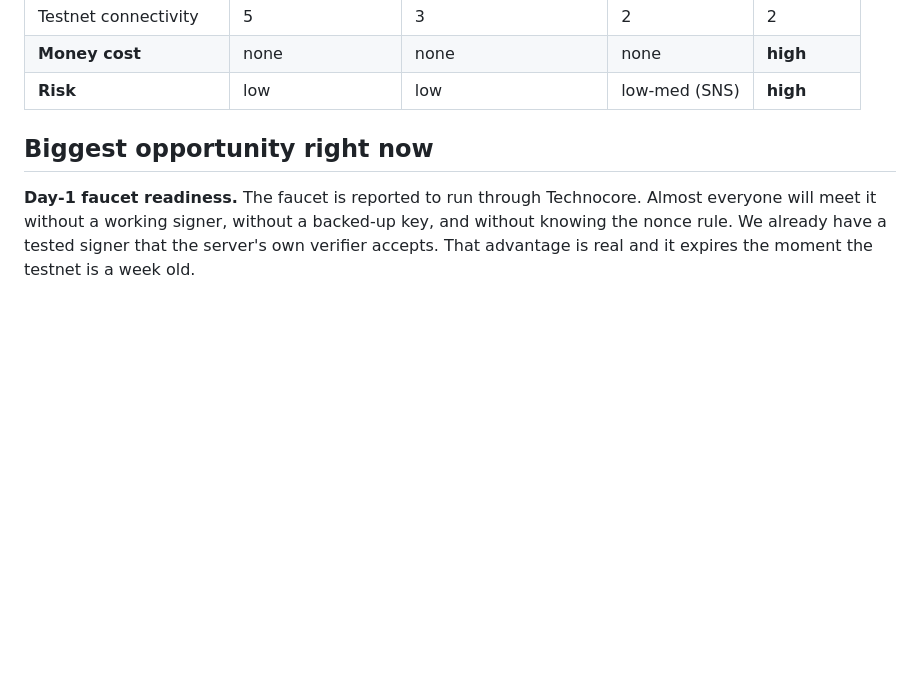
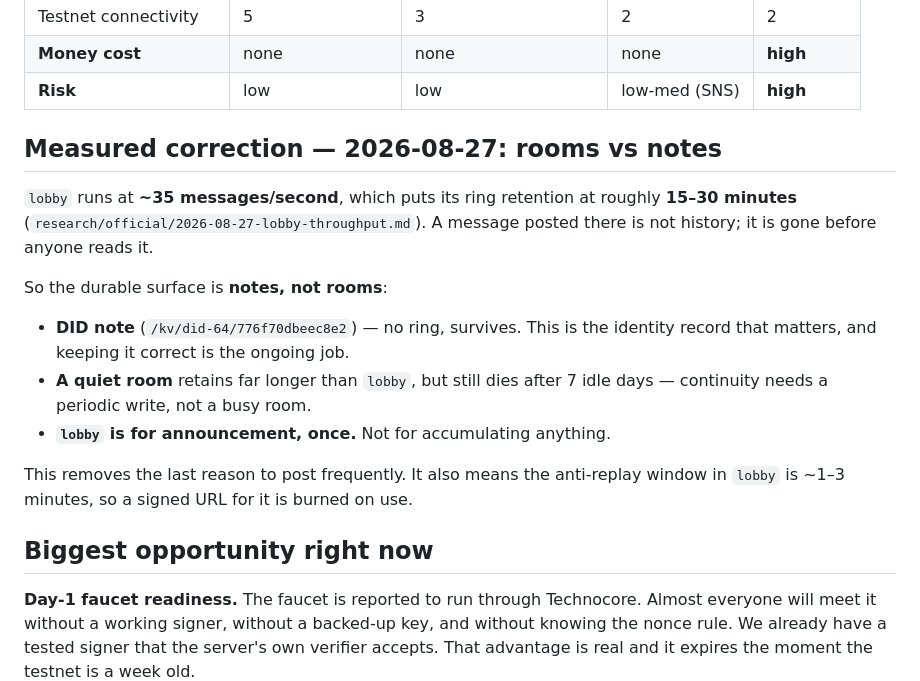
Before and after one commit to keisuku/projectf, a Markdown page: flop-agent/STRATEGY.md, the part around the change. Drawn GitHub-style; blank space fills up the shorter version.

Commit message:
Record measured lobby throughput and its strategic consequence
lobby runs at ~35 msg/s, putting ring retention at roughly 15-30 minutes.
Messages there are not history. Notes are the durable surface, so the DID
note is the identity record worth maintaining.

Co-Authored-By: Claude Opus 5 <noreply@anthropic.com>
Claude-Session: https://claude.ai/code/session_01M4MuwYUao6goBAsu9Myo82

```diff
--- a/flop-agent/STRATEGY.md
+++ b/flop-agent/STRATEGY.md
@@ -25,6 +25,23 @@
 | Testnet connectivity | 5 | 3 | 2 | 2 |
 | **Money cost** | none | none | none | **high** |
 | **Risk** | low | low | low-med (SNS) | **high** |
+
+## Measured correction — 2026-08-27: rooms vs notes
+
+`lobby` runs at **~35 messages/second**, which puts its ring retention at roughly
+**15–30 minutes** (`research/official/2026-08-27-lobby-throughput.md`). A message
+posted there is not history; it is gone before anyone reads it.
+
+So the durable surface is **notes, not rooms**:
+
+- **DID note** (`/kv/did-64/776f70dbeec8e2`) — no ring, survives. This is the
+  identity record that matters, and keeping it correct is the ongoing job.
+- **A quiet room** retains far longer than `lobby`, but still dies after 7 idle
+  days — continuity needs a periodic write, not a busy room.
+- **`lobby` is for announcement, once.** Not for accumulating anything.
+
+This removes the last reason to post frequently. It also means the anti-replay
+window in `lobby` is ~1–3 minutes, so a signed URL for it is burned on use.
 
 ## Biggest opportunity right now
 
```
Also changed, not shown: 1 other file.
